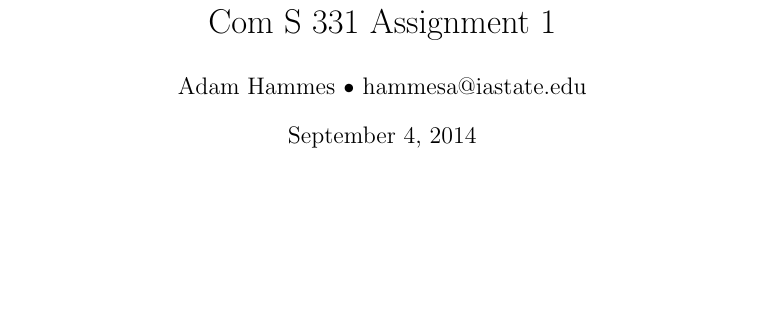
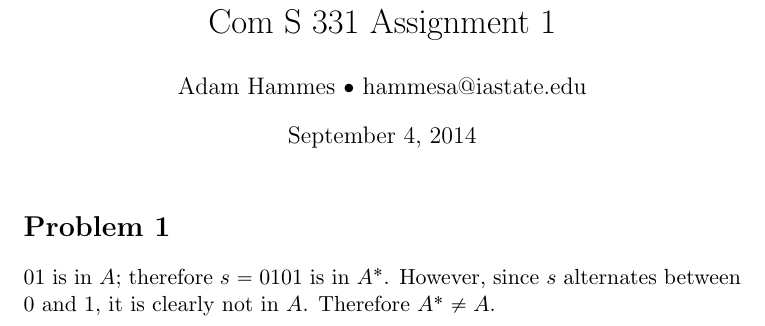
Before and after one commit to adamhammes/LaTeX, a LaTeX document (Com S 331/COMS_331_HW_01/COMS_331_HW_01.tex): part of the page, cut so that both start at the same text, the shorter picture padded with empty space. Compiled offline with pdfLaTeX.

Commit message:
Finished problem 1

```diff
--- a/Com S 331/COMS_331_HW_01/COMS_331_HW_01.tex
+++ b/Com S 331/COMS_331_HW_01/COMS_331_HW_01.tex
@@ -13,6 +13,9 @@
 \author{Adam Hammes $\bullet$ hammesa@iastate.edu}
 \maketitle
 
+\section*{Problem 1}
+
+$01$ is in $A$; therefore $s = 0101$ is in $A^*$. However, since $s$ alternates between 0 and 1, it is clearly not in $A$. Therefore $A^* \neq A$.
 
 
 
```
